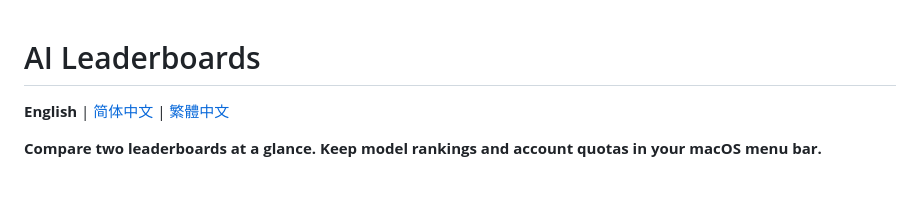
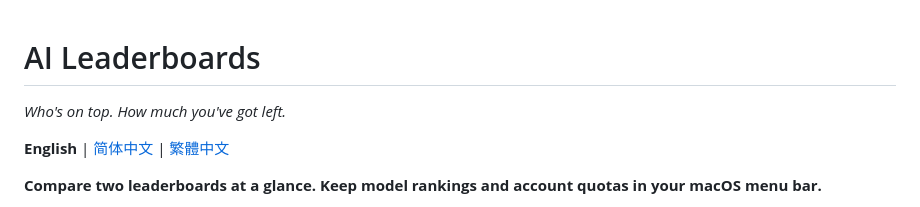
Before and after one commit to cloydlau/ai-benchgauge, a Markdown page: README.md, the part around the change. Drawn GitHub-style; blank space fills up the shorter version.

Commit message:
docs(docs): add tagline under the README title

```diff
--- a/README.md
+++ b/README.md
@@ -1,4 +1,6 @@
 # AI Leaderboards
+
+*Who's on top. How much you've got left.*
 
 **English** | [简体中文](README.zh-CN.md) | [繁體中文](README.zh-TW.md)
 
```
